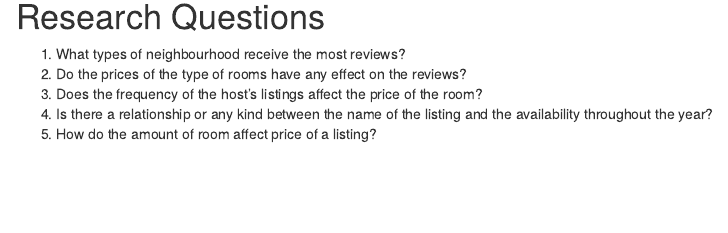
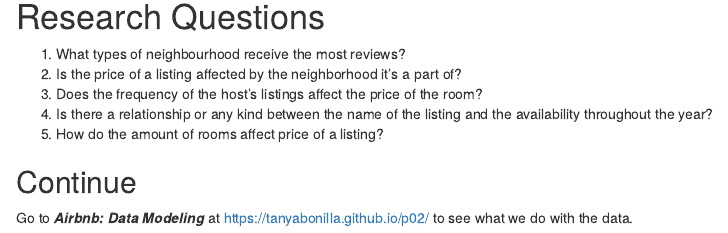
Before and after one commit to tanyabonilla/portfolio, an R Markdown document (p01_airbnb.Rmd): the page in a window 1100 px wide, from 5440 px down. The pictures show the output file p01_airbnb.html that the author committed with the source, opened offline.

Commit message:
most updated p01

```diff
--- a/p01_airbnb.Rmd
+++ b/p01_airbnb.Rmd
@@ -91,7 +91,11 @@ ggplot(listing, aes(x = neighbourhood_group)) + geom_bar()
 # Research Questions
 
 1. What types of neighbourhood receive the most reviews?
-2. Do the prices of the type of rooms have any effect on the reviews?
+2. Is the price of a listing affected by the neighborhood it's a part of?
 3. Does the frequency of the host's listings affect the price of the room?
 4. Is there a relationship or any kind between the name of the listing and the availability throughout the year?
-5. How do the amount of room affect price of a listing?
+5. How do the amount of rooms affect price of a listing?
+
+## Continue
+
+Go to ***Airbnb: Data Modeling*** at https://tanyabonilla.github.io/p02/ to see what we do with the data.
```
Also changed, not shown: p01_airbnb.html.
